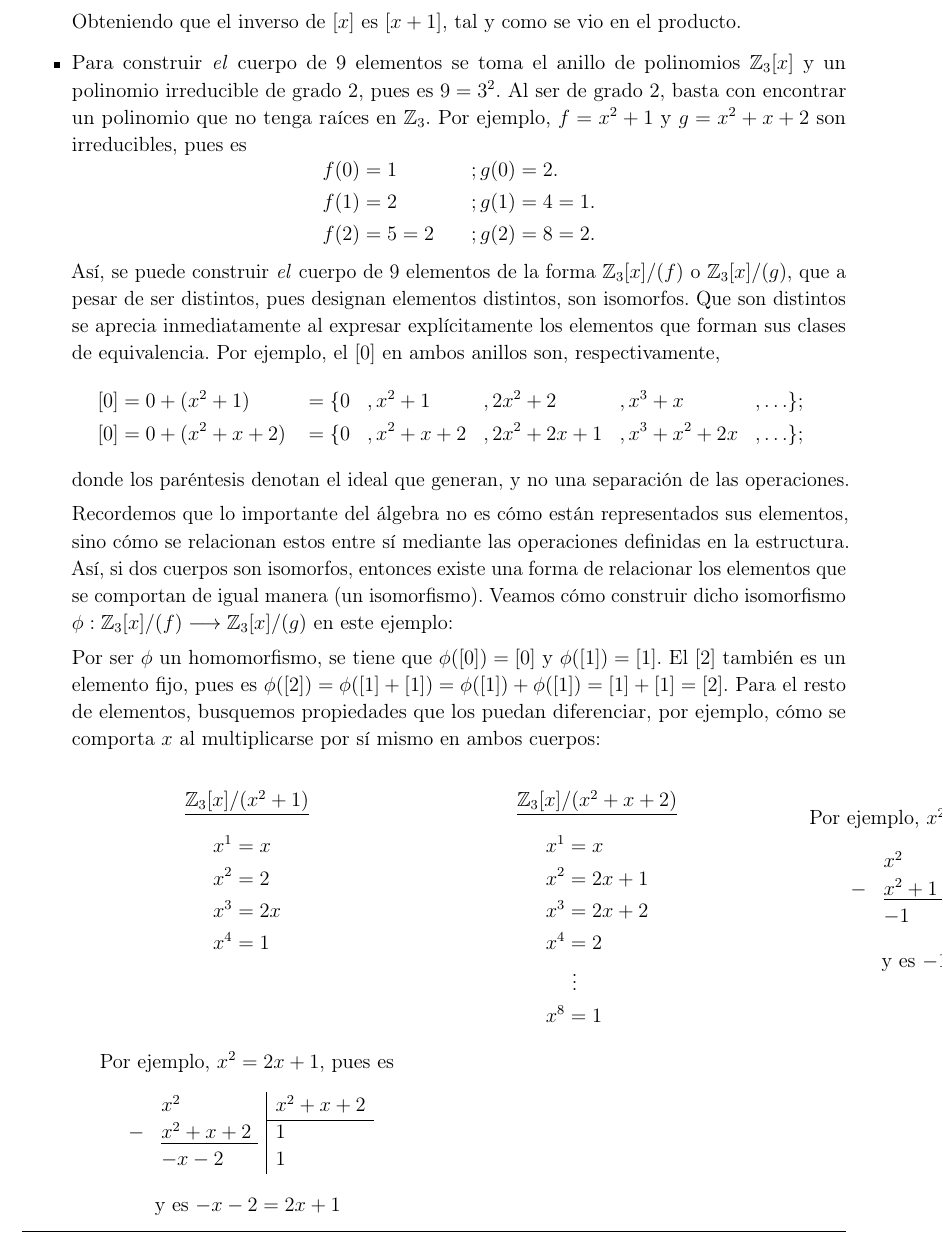
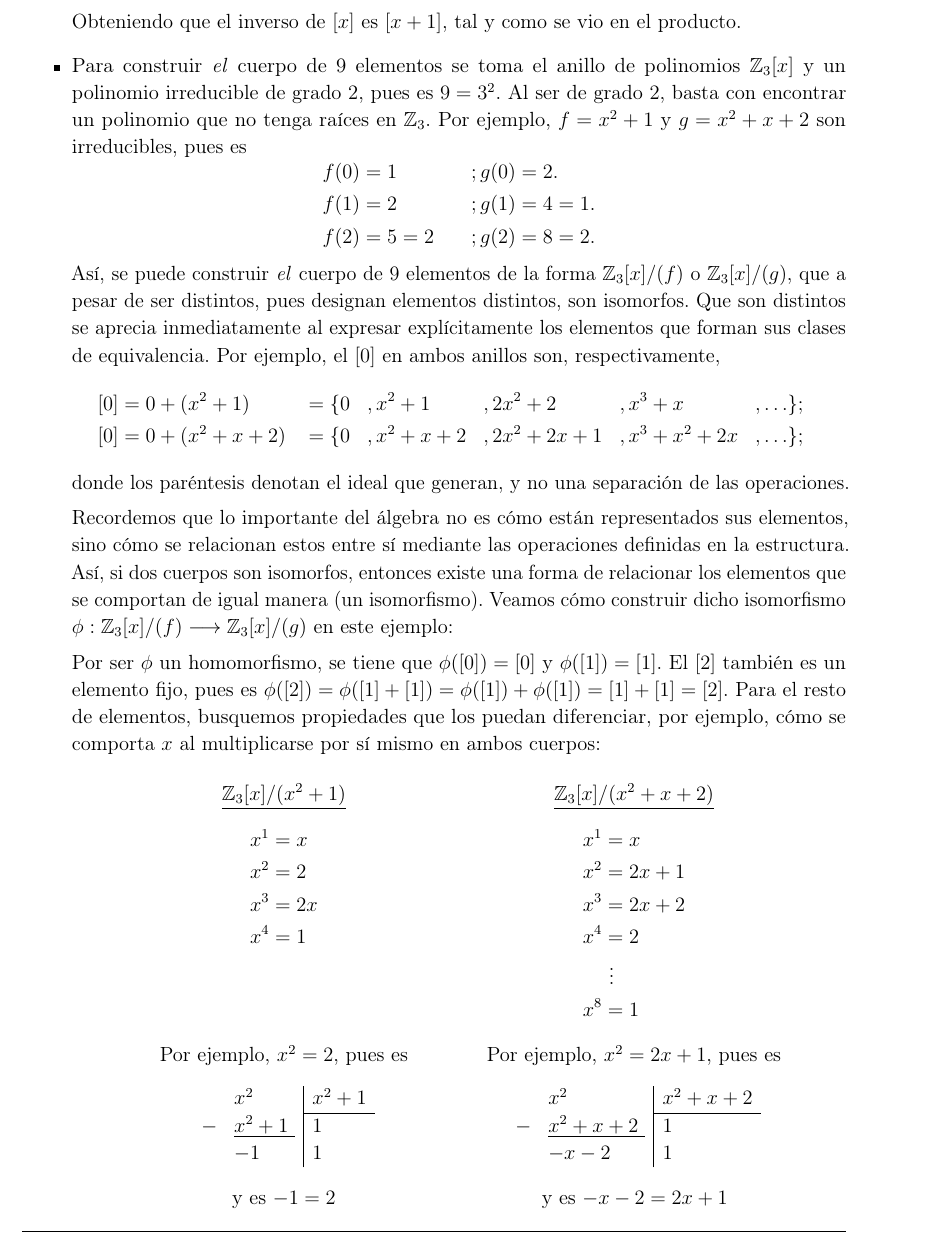
Before and after one commit to Jex-here/Trabajo-Final-de-Grado-Matematicas, a LaTeX document (MAIN.tex, which reads capitulos/2algebra/2.3cuerposFinitos.tex): part of page 42 of 59, cut so that both start at the same text. Compiled offline with pdfLaTeX.

Commit message:
Cambio overleaf/vs code

```diff
--- a/capitulos/2algebra/2.3cuerposFinitos.tex
+++ b/capitulos/2algebra/2.3cuerposFinitos.tex
@@ -160,7 +160,7 @@ Los teoremas \ref{teorema:cuerpo_finito_p^n_elementos} y \ref{teorema:existencia
             \begin{equation*}
                 \begin{aligned}\relax
                     [0] &= 0 + (x^2 + 1) &&= \{0&&,x^2 + 1&&, 2x^2 + 2&&, x^3 + x&&, \ldots \};&&\\
-                    [0] &= 0 + (x^2 + x +  2)&&= \{0&&,x^2 + x +  2&&, 2x^2 + 2x + 1&&, x^3 + x^2 + 2x&&, \ldots\};&&\\
+                    [0] &= 0 + (x^2 + x +  2)&&= \{0&&,x^2 + x +  2&&, 2x^2 + 2x + 1&&, x^3 + x^2 + 2x&&, \ldots\};&&
                 \end{aligned}
             \end{equation*}
         donde los paréntesis denotan el ideal que generan, y no una separación de las operaciones.
@@ -198,8 +198,7 @@ Los teoremas \ref{teorema:cuerpo_finito_p^n_elementos} y \ref{teorema:existencia
                         x^8 &= 1
                     \end{aligned}
                     \]
-                \end{minipage}
-
+                \end{minipage}\\
                 % --- FILA 2: Algunas divisiones
                 \begin{minipage}[t]{0.4\textwidth}
                     \vspace{0.1em}
```
